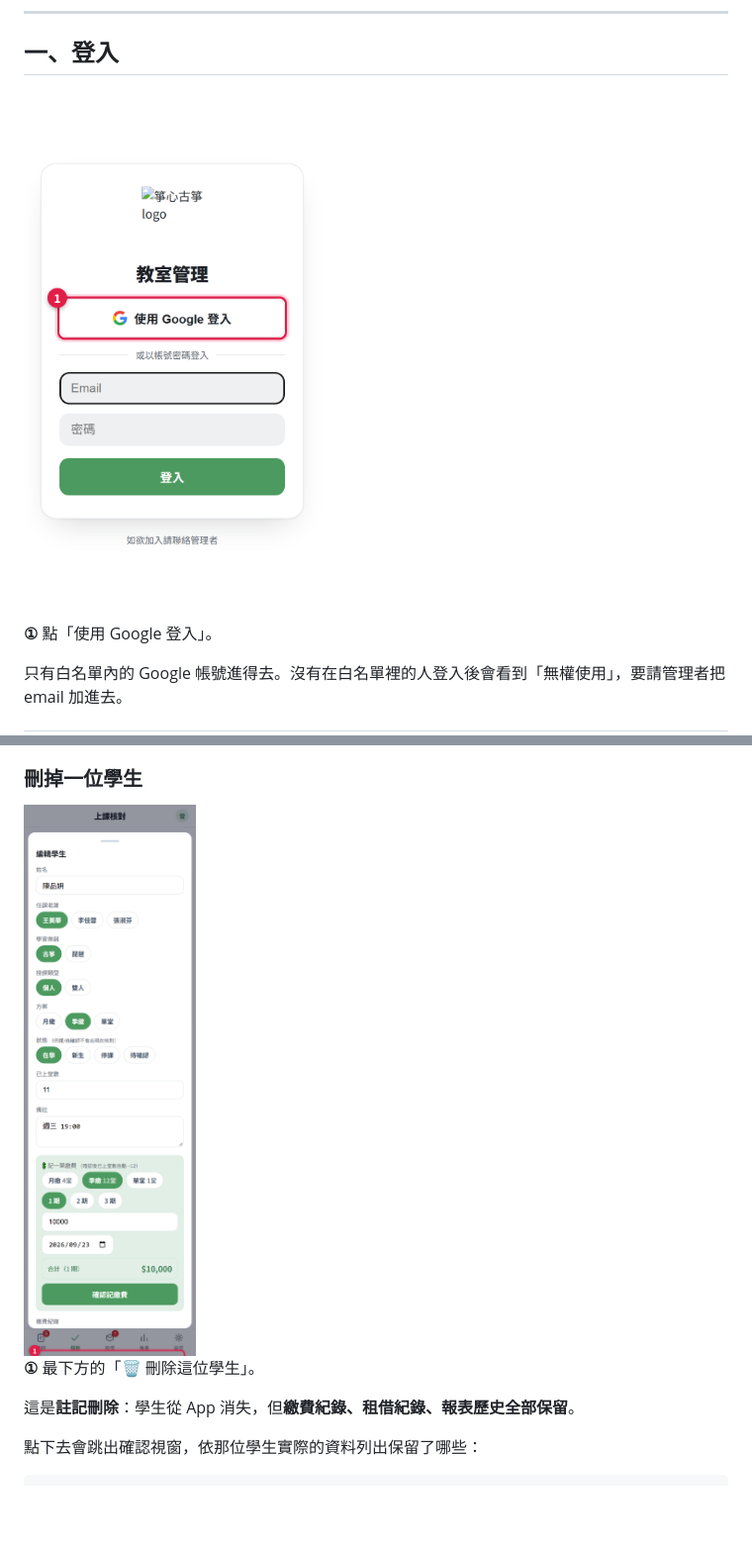
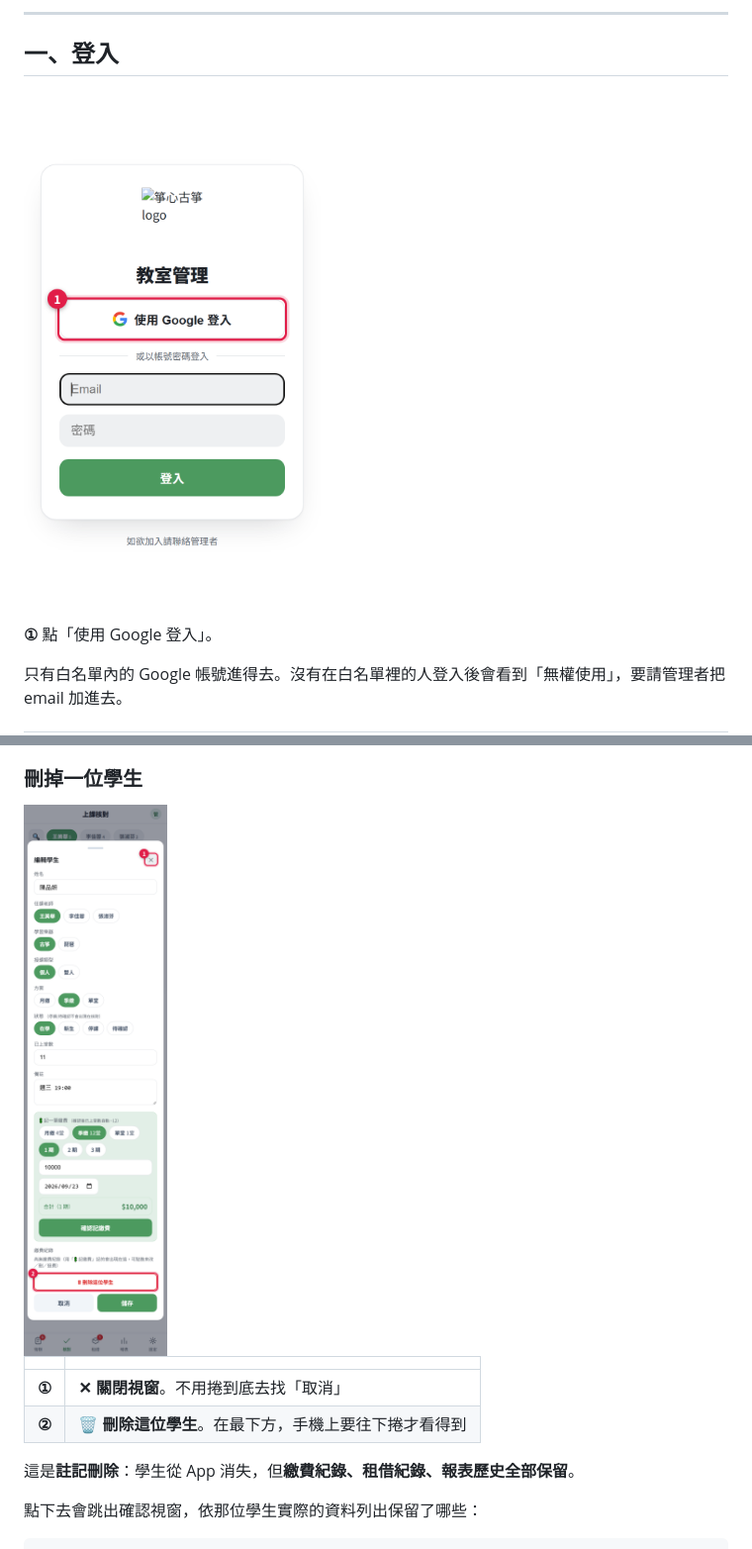
Before and after one commit to XuannieHuang/GuZhengTraining, a Markdown page: 操作手冊.md, 2 parts joined by grey strips. Shown at 99% size. Drawn GitHub-style; pictures changed too: docs/手冊/圖/01-登入.png, docs/手冊/圖/08-編輯學生.png; blank space fills up the shorter version.

```diff
--- a/操作手冊.md
+++ b/操作手冊.md
@@ -111,7 +111,10 @@
 
 <img src="docs/手冊/圖/08-編輯學生.png" width="300">
 
-**①** 最下方的「🗑 刪除這位學生」。
+| | |
+|---|---|
+| **①** | **✕ 關閉視窗**。不用捲到底去找「取消」 |
+| **②** | **🗑 刪除這位學生**。在最下方，手機上要往下捲才看得到 |
 
 這是**註記刪除**：學生從 App 消失，但**繳費紀錄、租借紀錄、報表歷史全部保留**。
 
```
Also changed, not shown: docs/手冊/圖/03-記繳費.png, docs/手冊/圖/07-新增學生.png, docs/手冊/圖/10-租借-建議.png, 4 other files.
